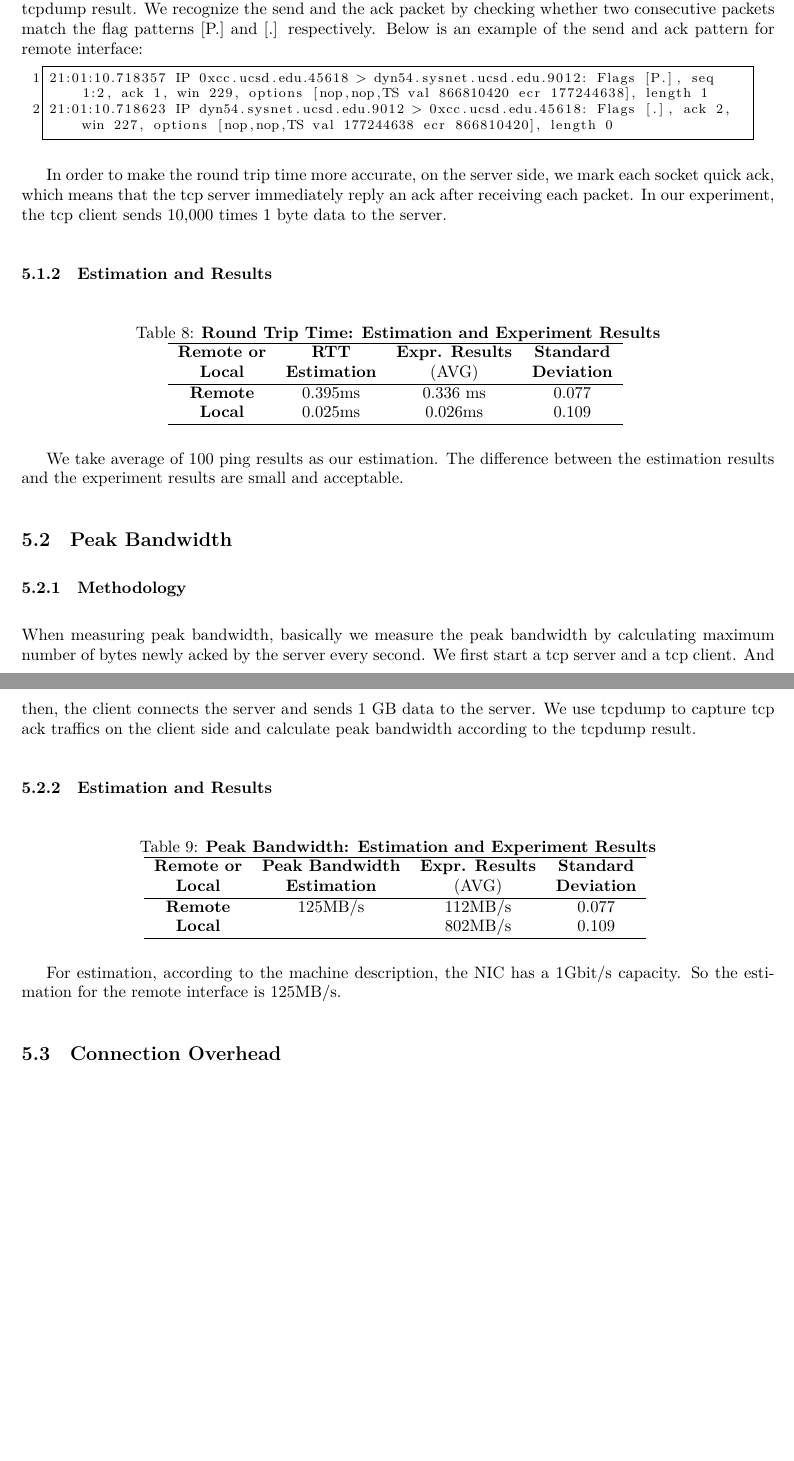
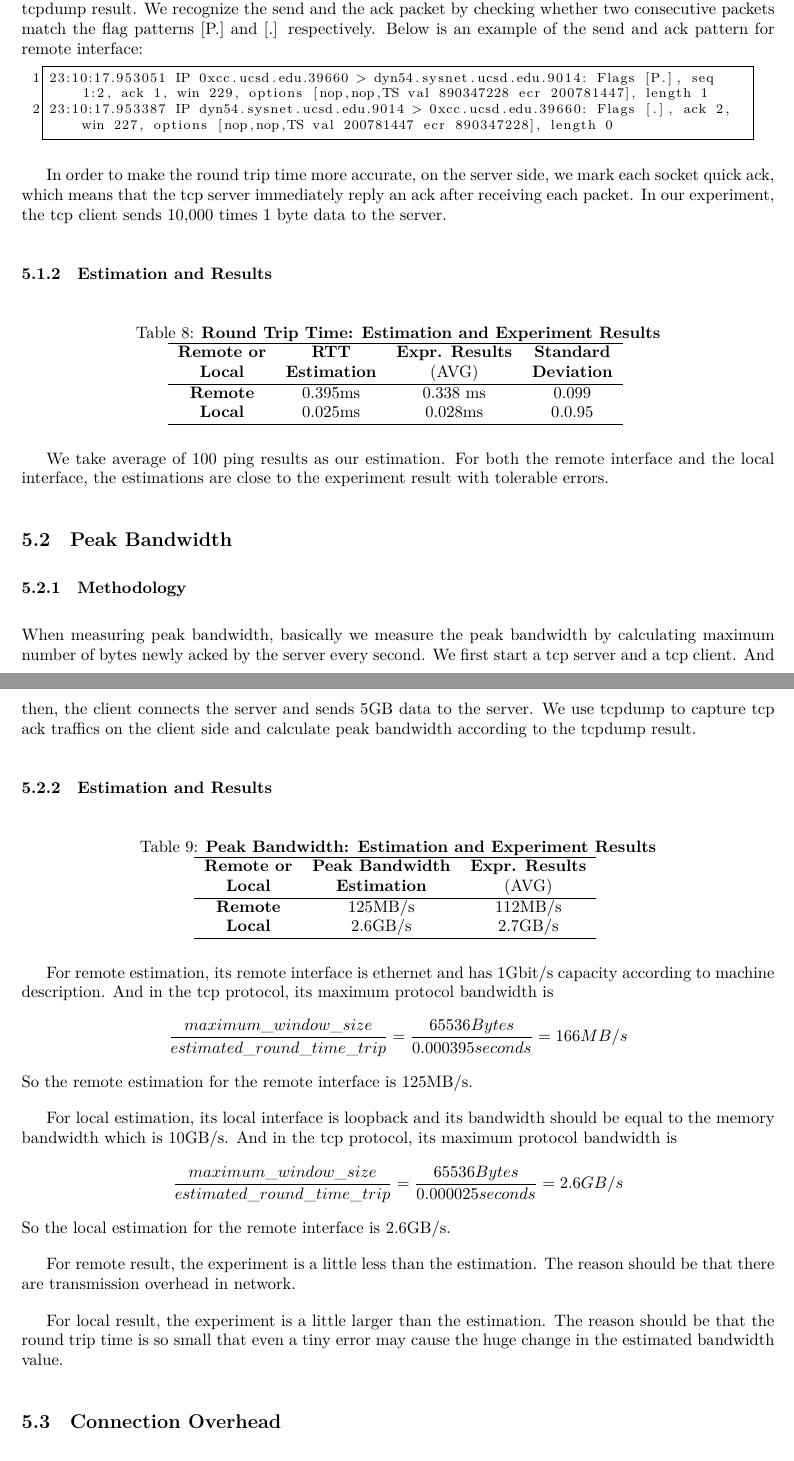
Before and after one commit to cutylewiwi/SystemMeasurement, a LaTeX document (Report/Report.tex, which reads Report/Chapters/network.tex): two parts of pages 13 and 14 of 15, joined at a grey line, cut so that both start at the same text, the shorter picture padded with empty space. Compiled offline with XeLaTeX.

Commit message:
update report

```diff
--- a/Report/Chapters/network.tex
+++ b/Report/Chapters/network.tex
@@ -10,8 +10,8 @@ This section we will mainly discuss our measurement about network performance on
 When measuring round trip time, basically we measure the round trip time by calculating time interval between the send time and the ack time for each packet. We first start a tcp server and a tcp client. And then, the client connects the server and sends one byte data to the server every 1 millisecond. We use tcpdump to capture tcp traffics on the client side and calculate the round trip time according to the tcpdump result.  We recognize the send and the ack packet by checking whether two consecutive packets match the flag patterns [P.] and [.] respectively. Below is an example of the send and ack pattern for remote interface:
 
 \begin{lstlisting}
-21:01:10.718357 IP 0xcc.ucsd.edu.45618 > dyn54.sysnet.ucsd.edu.9012: Flags [P.], seq 1:2, ack 1, win 229, options [nop,nop,TS val 866810420 ecr 177244638], length 1
-21:01:10.718623 IP dyn54.sysnet.ucsd.edu.9012 > 0xcc.ucsd.edu.45618: Flags [.], ack 2, win 227, options [nop,nop,TS val 177244638 ecr 866810420], length 0
+23:10:17.953051 IP 0xcc.ucsd.edu.39660 > dyn54.sysnet.ucsd.edu.9014: Flags [P.], seq 1:2, ack 1, win 229, options [nop,nop,TS val 890347228 ecr 200781447], length 1
+23:10:17.953387 IP dyn54.sysnet.ucsd.edu.9014 > 0xcc.ucsd.edu.39660: Flags [.], ack 2, win 227, options [nop,nop,TS val 200781447 ecr 890347228], length 0
 \end{lstlisting}
 
 In order to make the round trip time more accurate, on the server side, we mark each socket quick ack, which means that the tcp server immediately reply an ack after receiving each packet. In our experiment, the tcp client sends 10,000 times 1 byte data to the server.
@@ -27,20 +27,20 @@ In order to make the round trip time more accurate, on the server side, we mark
       \textbf{Remote or} & \textbf{RTT}   & \textbf{Expr. Results} & \textbf{Standard}\\
       \textbf{Local}   &  \textbf{Estimation}  & (AVG)   & \textbf{Deviation} \\
   \hline
-      \textbf{Remote}  & 0.395ms & 0.336 ms & 0.077  \\
-      \textbf{Local} & 0.025ms & 0.026ms & 0.109  \\
+      \textbf{Remote}  & 0.395ms & 0.338 ms & 0.099 \\
+      \textbf{Local} & 0.025ms & 0.028ms & 0.0.95 \\
   \hline
   \end{tabular}
   \end{threeparttable}
   \label{round_trip_time_table}
 \end{table}
 
-We take average of 100 ping results as our estimation. The difference between the estimation results and the experiment results are small and acceptable.
+We take average of 100 ping results as our estimation. For both the remote interface and the local interface, the estimations are close to the experiment result with tolerable errors.
 
 \subsection{Peak Bandwidth}
 
 \subsubsection{Methodology}
-When measuring peak bandwidth, basically we measure the peak bandwidth by calculating maximum number of bytes newly acked by the server every second. We first start a tcp server and a tcp client. And then, the client connects the server and sends 1 GB data to the server. We use tcpdump to capture tcp ack traffics on the client side and calculate peak bandwidth according to the tcpdump result.
+When measuring peak bandwidth, basically we measure the peak bandwidth by calculating maximum number of bytes newly acked by the server every second. We first start a tcp server and a tcp client. And then, the client connects the server and sends 5GB data to the server. We use tcpdump to capture tcp ack traffics on the client side and calculate peak bandwidth according to the tcpdump result.
 
 \subsubsection{Estimation and Results}
 \begin{table}[ht]
@@ -49,18 +49,24 @@ When measuring peak bandwidth, basically we measure the peak bandwidth by calcul
   \begin{threeparttable}
   \begin{tabular}{ccccc}
   \hline
-      \textbf{Remote or} & \textbf{Peak Bandwidth}   & \textbf{Expr. Results} & \textbf{Standard}\\
-      \textbf{Local}   &  \textbf{Estimation}  & (AVG)   & \textbf{Deviation} \\
+      \textbf{Remote or} & \textbf{Peak Bandwidth}   & \textbf{Expr. Results} \\
+      \textbf{Local}   &  \textbf{Estimation}  & (AVG) \\
   \hline
-      \textbf{Remote}  & 125MB/s & 112MB/s & 0.077  \\
-      \textbf{Local} &  & 802MB/s & 0.109  \\
+      \textbf{Remote}  & 125MB/s & 112MB/s \\
+      \textbf{Local} & 2.6GB/s & 2.7GB/s \\
   \hline
   \end{tabular}
   \end{threeparttable}
   \label{peak_bandwidth_table}
 \end{table}
 
-For estimation, according to the machine description, the NIC has a 1Gbit/s capacity. So the estimation for the remote interface is 125MB/s.
+For remote estimation, its remote interface is ethernet and has 1Gbit/s capacity according to machine description. And in the tcp protocol, its maximum protocol bandwidth is $$\frac{maximum\_window\_size}{estimated\_round\_time\_trip} = \frac{65536 Bytes}{0.000395 seconds} = 166MB/s$$So the remote estimation for the remote interface is 125MB/s.
+
+For local estimation, its local interface is loopback and its bandwidth should be equal to the memory bandwidth which is 10GB/s. And in the tcp protocol, its maximum protocol bandwidth is $$\frac{maximum\_window\_size}{estimated\_round\_time\_trip} = \frac{65536 Bytes}{0.000025 seconds} = 2.6GB/s$$So the local estimation for the remote interface is 2.6GB/s.
+
+For remote result, the experiment is a little less than the estimation. The reason should be that there are transmission overhead in network.
+
+For local result, the experiment is a little larger than the estimation. The reason should be that the round trip time is so small that even a tiny error may cause the huge change in the estimated bandwidth value.
 
 \subsection{Connection Overhead}
 
```
Also changed, not shown: Report/Report.pdf.
